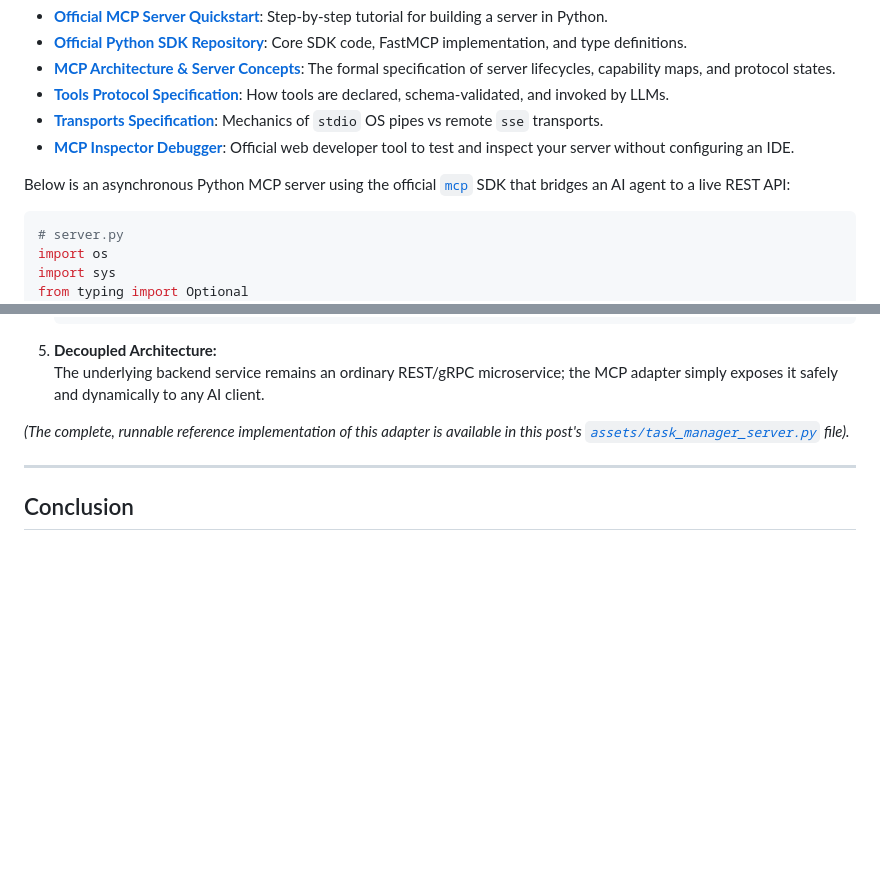
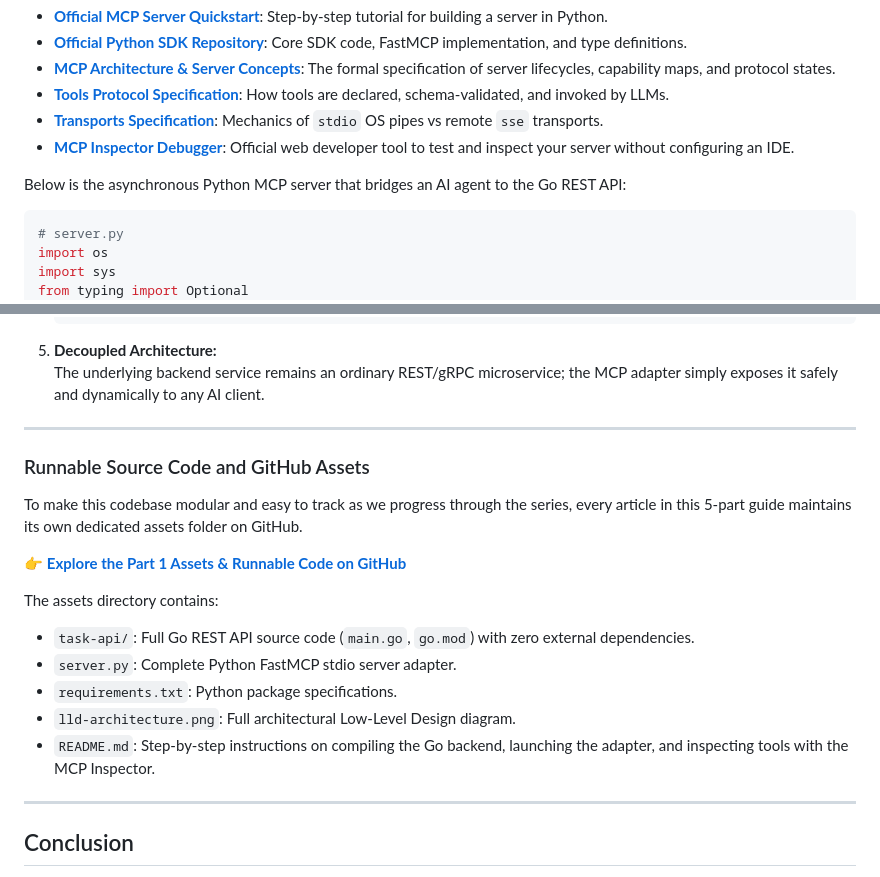
Before and after one commit to ashok-murugan/ashok-murugan-blogs, a Markdown page: mcp-part-1-the-first-handshake/README.md, 2 parts joined by grey strips. GitHub-like rendering; blank space fills up the shorter version.

````diff
--- a/mcp-part-1-the-first-handshake/README.md
+++ b/mcp-part-1-the-first-handshake/README.md
@@ -131,7 +170,7 @@ The official Python SDK provides a high-level, declarative framework called **Fa
 * **[Transports Specification](https://modelcontextprotocol.io/docs/concepts/transports)**: Mechanics of `stdio` OS pipes vs remote `sse` transports.
 * **[MCP Inspector Debugger](https://modelcontextprotocol.io/docs/tools/inspector)**: Official web developer tool to test and inspect your server without configuring an IDE.
 
-Below is an asynchronous Python MCP server using the official [`mcp`](https://github.com/modelcontextprotocol/python-sdk) SDK that bridges an AI agent to a live REST API:
+Below is the asynchronous Python MCP server that bridges an AI agent to the Go REST API:
 
 ```python
 # server.py
@@ -217,7 +256,20 @@ The code above demonstrates the standard patterns documented in the official [mo
 5. **Decoupled Architecture:**
    The underlying backend service remains an ordinary REST/gRPC microservice; the MCP adapter simply exposes it safely and dynamically to any AI client.
 
-*(The complete, runnable reference implementation of this adapter is available in this post's [`assets/task_manager_server.py`](./assets/task_manager_server.py) file).*
+---
+
+### Runnable Source Code and GitHub Assets
+
+To make this codebase modular and easy to track as we progress through the series, every article in this 5-part guide maintains its own dedicated assets folder on GitHub.
+
+👉 **[Explore the Part 1 Assets & Runnable Code on GitHub](https://github.com/ashok-murugan/ashok-murugan-blogs/tree/main/mcp-part-1-the-first-handshake/assets)**
+
+The assets directory contains:
+* `task-api/`: Full Go REST API source code (`main.go`, `go.mod`) with zero external dependencies.
+* `server.py`: Complete Python FastMCP stdio server adapter.
+* `requirements.txt`: Python package specifications.
+* `lld-architecture.png`: Full architectural Low-Level Design diagram.
+* `README.md`: Step-by-step instructions on compiling the Go backend, launching the adapter, and inspecting tools with the MCP Inspector.
 
 ---
 
````
Also changed, not shown: other parts of mcp-part-1-the-first-handshake/README.md (+40 -1 lines), mcp-part-1-the-first-handshake/TOC.md (+5 -2 lines), mcp-part-1-the-first-handshake/assets/README.md (added, +125 -0 lines), mcp-part-1-the-first-handshake/assets/lld-architecture.png (added), 4 other files.
